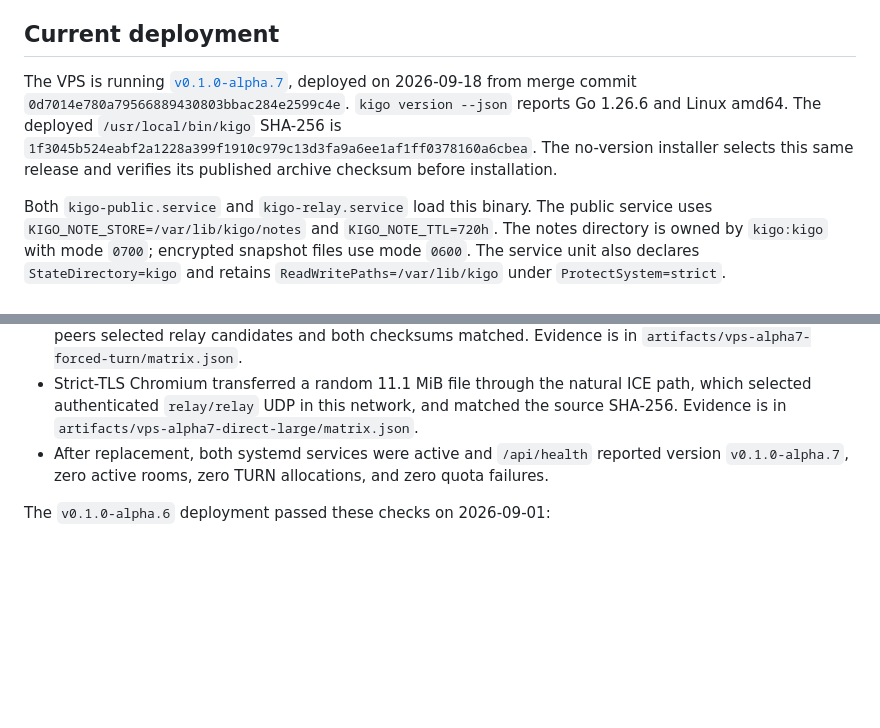
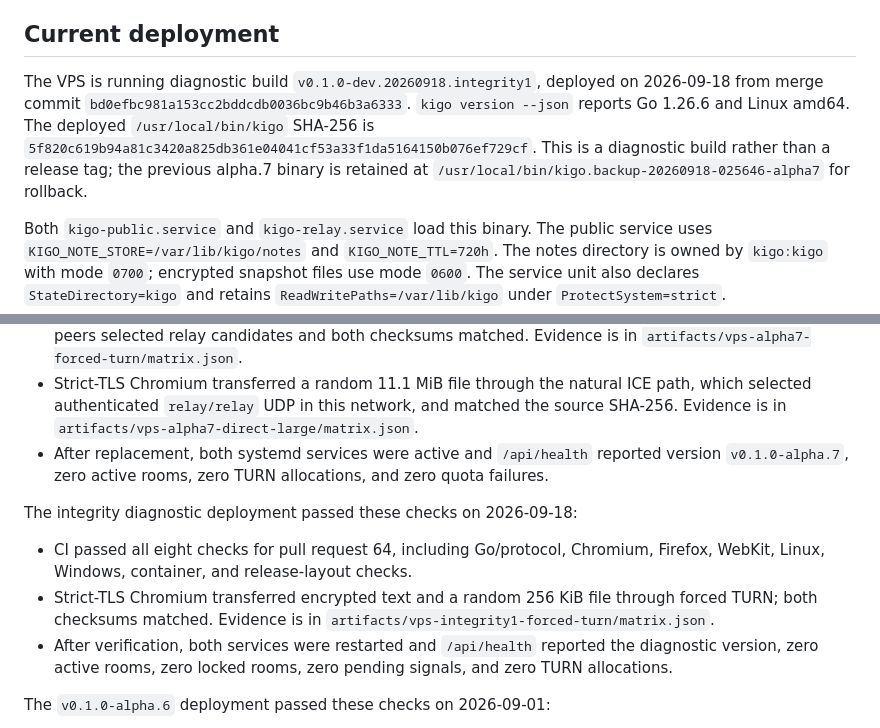
Before and after one commit to suir1/kigo, a Markdown page: docs/vps-turn-relay.md, 2 parts joined by grey strips. Drawn GitHub-style; blank space fills up the shorter version.

Commit message:
record integrity diagnostic deployment

```diff
--- a/docs/vps-turn-relay.md
+++ b/docs/vps-turn-relay.md
@@ -75,13 +75,14 @@ globally, 2 GiB per credential, and 4 GiB per source IP per one-hour window.
 
 ## Current deployment
 
-The VPS is running [`v0.1.0-alpha.7`](https://github.com/suir1/kigo/releases/tag/v0.1.0-alpha.7),
-deployed on 2026-09-18 from merge commit
-`0d7014e780a79566889430803bbac284e2599c4e`. `kigo version --json` reports
-Go 1.26.6 and Linux amd64. The deployed `/usr/local/bin/kigo` SHA-256 is
-`1f3045b524eabf2a1228a399f1910c979c13d3fa9a6ee1af1ff0378160a6cbea`.
-The no-version installer selects this same release and verifies its published
-archive checksum before installation.
+The VPS is running diagnostic build `v0.1.0-dev.20260918.integrity1`, deployed
+on 2026-09-18 from merge commit
+`bd0efbc981a153cc2bddcdb0036bc9b46b3a6333`. `kigo version --json` reports Go
+1.26.6 and Linux amd64. The deployed `/usr/local/bin/kigo` SHA-256 is
+`5f820c619b94a81c3420a825db361e04041cf53a33f1da5164150b076ef729cf`.
+This is a diagnostic build rather than a release tag; the previous alpha.7
+binary is retained at
+`/usr/local/bin/kigo.backup-20260918-025646-alpha7` for rollback.
 
 Both `kigo-public.service` and `kigo-relay.service` load this binary. The public
 service uses `KIGO_NOTE_STORE=/var/lib/kigo/notes` and `KIGO_NOTE_TTL=720h`.
@@ -114,6 +115,12 @@ The `v0.1.0-alpha.7` deployment passed these checks on 2026-09-18:
 - Strict-TLS Chromium transferred encrypted text and a random 256 KiB file through forced TURN. Both peers selected relay candidates and both checksums matched. Evidence is in `artifacts/vps-alpha7-forced-turn/matrix.json`.
 - Strict-TLS Chromium transferred a random 11.1 MiB file through the natural ICE path, which selected authenticated `relay/relay` UDP in this network, and matched the source SHA-256. Evidence is in `artifacts/vps-alpha7-direct-large/matrix.json`.
 - After replacement, both systemd services were active and `/api/health` reported version `v0.1.0-alpha.7`, zero active rooms, zero TURN allocations, and zero quota failures.
+
+The integrity diagnostic deployment passed these checks on 2026-09-18:
+
+- CI passed all eight checks for pull request 64, including Go/protocol, Chromium, Firefox, WebKit, Linux, Windows, container, and release-layout checks.
+- Strict-TLS Chromium transferred encrypted text and a random 256 KiB file through forced TURN; both checksums matched. Evidence is in `artifacts/vps-integrity1-forced-turn/matrix.json`.
+- After verification, both services were restarted and `/api/health` reported the diagnostic version, zero active rooms, zero locked rooms, zero pending signals, and zero TURN allocations.
 
 The `v0.1.0-alpha.6` deployment passed these checks on 2026-09-01:
 
```
